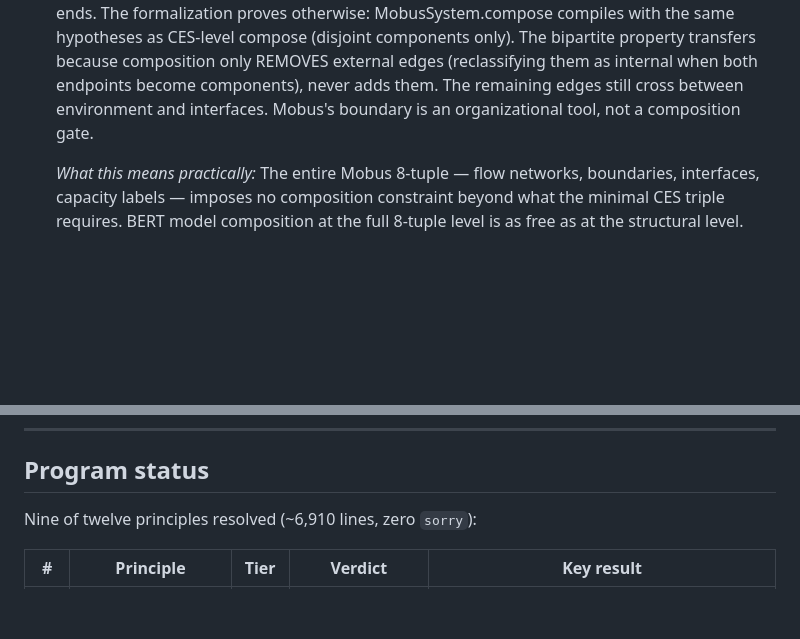
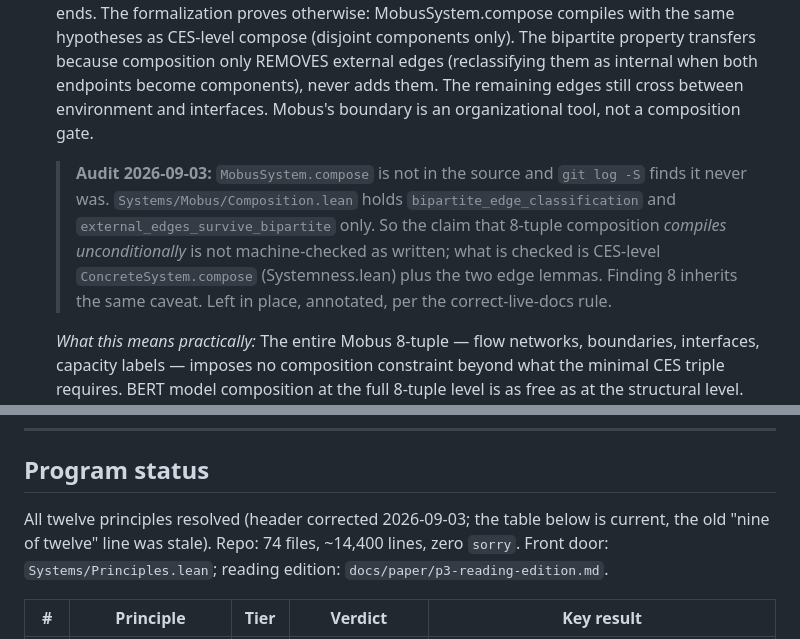
Before and after one commit to halcyonic-systems/systems-science-foundations, a Markdown page: docs/reference/principles-formalization-companion.md, 2 parts joined by grey strips. GitHub-like rendering; blank space fills up the shorter version.

Commit message:
docs: correct stale counts and annotate an unsupported composition claim
README banner: 74 files / ~14,400 lines (was 64 / ~10,800). Companion status
header: all twelve (was 'nine of twelve'). Companion finding 7: dated audit
note that MobusSystem.compose is not in source and never was; the 8-tuple
unconditional-composition claim is not machine-checked as written.

Co-Authored-By: Claude Fable 5.1 <noreply@anthropic.com>
Claude-Session: https://claude.ai/code/session_01HTbBBW2KjHYKwbbaF82Guv

```diff
--- a/docs/reference/principles-formalization-companion.md
+++ b/docs/reference/principles-formalization-companion.md
@@ -219,6 +219,8 @@ The formalization is systematically producing results that are stronger than, di
 
 7. **8-tuple composition is also unconditional.** We predicted that Mobus's boundary constraints (bipartite external flows, boundary completeness, interface containment) might make composition conditional — that the boundary would be the point where "modeler's choice" ends. The formalization proves otherwise: MobusSystem.compose compiles with the same hypotheses as CES-level compose (disjoint components only). The bipartite property transfers because composition only REMOVES external edges (reclassifying them as internal when both endpoints become components), never adds them. The remaining edges still cross between environment and interfaces. Mobus's boundary is an organizational tool, not a composition gate.
 
+   > **Audit 2026-09-03:** `MobusSystem.compose` is not in the source and `git log -S` finds it never was. `Systems/Mobus/Composition.lean` holds `bipartite_edge_classification` and `external_edges_survive_bipartite` only. So the claim that 8-tuple composition *compiles unconditionally* is not machine-checked as written; what is checked is CES-level `ConcreteSystem.compose` (Systemness.lean) plus the two edge lemmas. Finding 8 inherits the same caveat. Left in place, annotated, per the correct-live-docs rule.
+
     *What this means practically:* The entire Mobus 8-tuple — flow networks, boundaries, interfaces, capacity labels — imposes no composition constraint beyond what the minimal CES triple requires. BERT model composition at the full 8-tuple level is as free as at the structural level. Validate flow structure AFTER composing, not as a precondition.
 
 8. **Unconditional composition is structurally inevitable, not accidental.** The reason composition works at both CES and 8-tuple levels goes deeper than "the proofs happen to go through." All constraints in both formalisms are either UNIVERSAL (for all edges/components, P) or EXISTENTIAL-ABOUT-INTERNALS (there exist bonded pairs in the composition). Universal constraints are preserved when edges are removed. Internal existential constraints are preserved because composition doesn't modify internal structure. Composition only removes external edges (reclassifies as internal) and never adds edges. So ANY constraint of these two forms is composition-safe. This is a design property of Bunge's and Mobus's formalisms — and neither of them knew it.
@@ -349,7 +351,7 @@ Finding: the ontological core is **constructive** (#1, #2, #3, #5, #8, #11 use n
 
 ## Program status
 
-Nine of twelve principles resolved (~6,910 lines, zero `sorry`):
+All twelve principles resolved (header corrected 2026-09-03; the table below is current, the old "nine of twelve" line was stale). Repo: 74 files, ~14,400 lines, zero `sorry`. Front door: `Systems/Principles.lean`; reading edition: `docs/paper/p3-reading-edition.md`.
 
 | # | Principle | Tier | Verdict | Key result |
 |---|-----------|------|---------|------------|
```
Also changed, not shown: README.md (+1 -1 lines).
